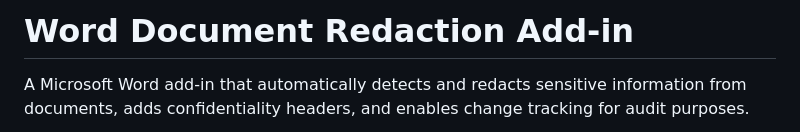
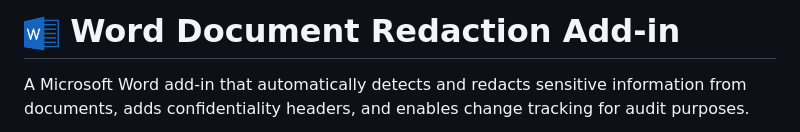
Before and after one commit to b53k/Word-Redaction-Add-In, a Markdown page: README.md, the part around the change printed below. Rendered like a GitHub page.

Commit message:
Enhance README formatting and image alignment
Updated README to improve formatting and add images.

```diff
--- a/README.md
+++ b/README.md
@@ -1,4 +1,4 @@
-# Word Document Redaction Add-in
+# <img src="assets/word.png" width="35" height="35"> Word Document Redaction Add-in
 
 A Microsoft Word add-in that automatically detects and redacts sensitive information from documents, adds confidentiality headers, and enables change tracking for audit purposes.
 
```
Also changed, not shown: other parts of README.md (+7 -4 lines).
